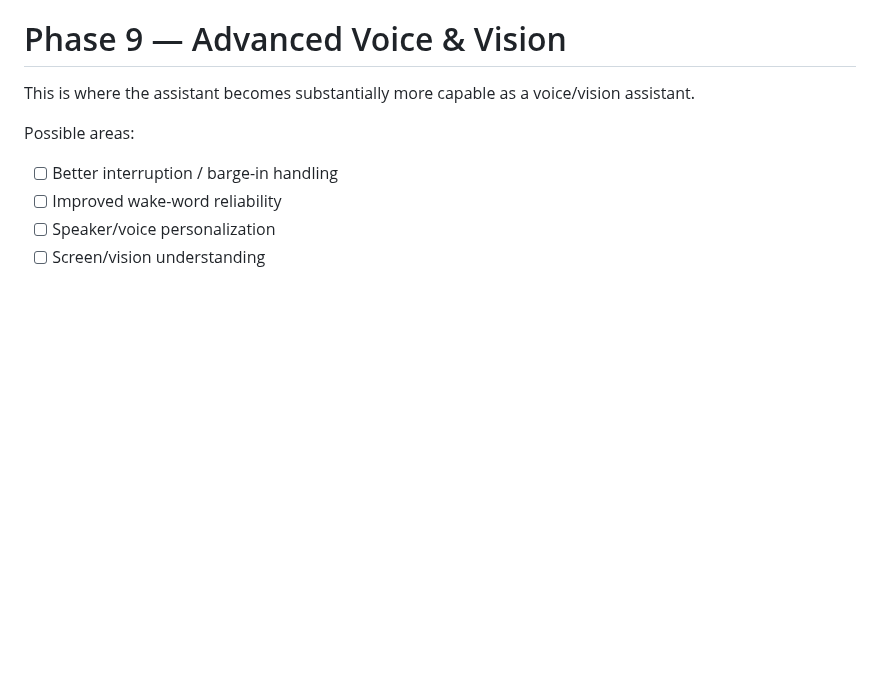
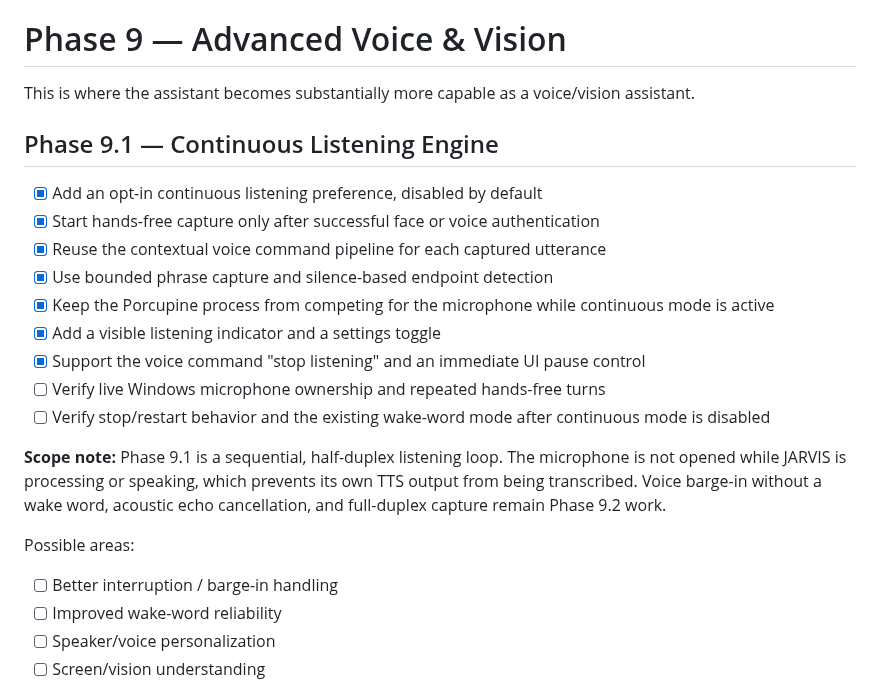
Before and after one commit to AbhiDevLab/J.A.R.V.I.S, a Markdown page: JARVIS_ROADMAP.md, the part around the change. Drawn GitHub-style; blank space fills up the shorter version.

Commit message:
Add Phase 9.1 continuous listening roadmap checkpoint

```diff
--- a/JARVIS_ROADMAP.md
+++ b/JARVIS_ROADMAP.md
@@ -358,6 +358,20 @@ Implementation checkpoint (2026-11-07, branch `phase-8-reliability-2026-11-07`):
 
 This is where the assistant becomes substantially more capable as a voice/vision assistant.
 
+## Phase 9.1 — Continuous Listening Engine
+
+- [x] Add an opt-in continuous listening preference, disabled by default
+- [x] Start hands-free capture only after successful face or voice authentication
+- [x] Reuse the contextual voice command pipeline for each captured utterance
+- [x] Use bounded phrase capture and silence-based endpoint detection
+- [x] Keep the Porcupine process from competing for the microphone while continuous mode is active
+- [x] Add a visible listening indicator and a settings toggle
+- [x] Support the voice command "stop listening" and an immediate UI pause control
+- [ ] Verify live Windows microphone ownership and repeated hands-free turns
+- [ ] Verify stop/restart behavior and the existing wake-word mode after continuous mode is disabled
+
+**Scope note:** Phase 9.1 is a sequential, half-duplex listening loop. The microphone is not opened while JARVIS is processing or speaking, which prevents its own TTS output from being transcribed. Voice barge-in without a wake word, acoustic echo cancellation, and full-duplex capture remain Phase 9.2 work.
+
 Possible areas:
 
 - [ ] Better interruption / barge-in handling
```
